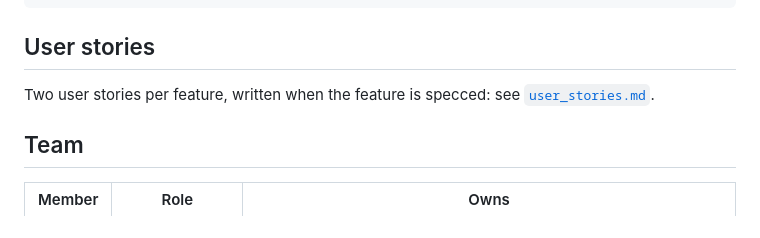
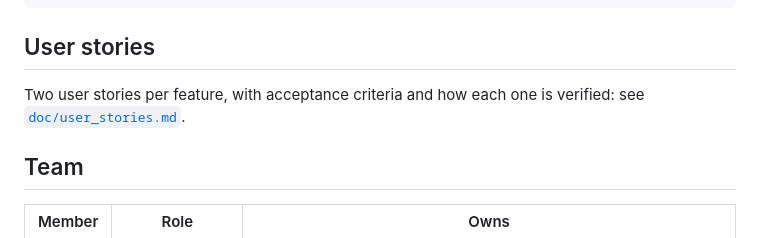
Before and after one commit to Eukyrios/SensAI, a Markdown page: README.md, the part around the change. Rendered like a GitHub page.

Commit message:
docs(stories): move to doc and cover every feature

```diff
--- a/README.md
+++ b/README.md
@@ -287,7 +287,7 @@ python -m pytest --cov          # locally
 
 ## User stories
 
-Two user stories per feature, written when the feature is specced: see [`user_stories.md`](user_stories.md).
+Two user stories per feature, with acceptance criteria and how each one is verified: see [`doc/user_stories.md`](doc/user_stories.md).
 
 ## Team
 
```
Also changed, not shown: doc/user_stories.md (added, +452 -0 lines), user_stories.md (deleted, +0 -24 lines).
